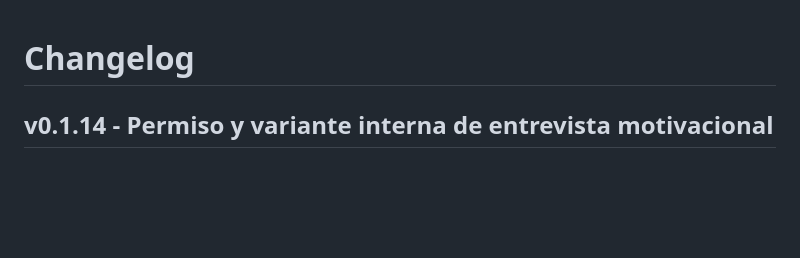
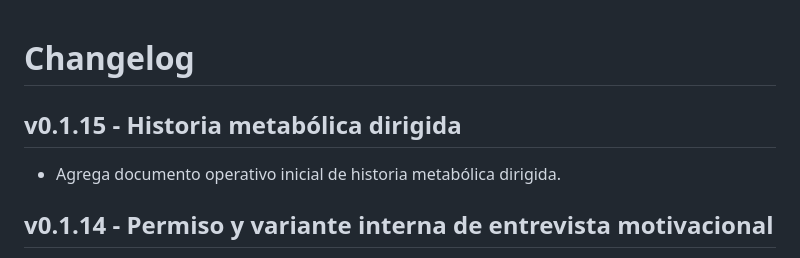
Before and after one commit to Raginmar12/MetaboCore, a Markdown page: CHANGELOG.md, the part around the change. GitHub-like rendering; blank space fills up the shorter version.

```diff
--- a/CHANGELOG.md
+++ b/CHANGELOG.md
@@ -1,4 +1,8 @@
 # Changelog
+
+## v0.1.15 - Historia metabólica dirigida
+
+- Agrega documento operativo inicial de historia metabólica dirigida.
 
 ## v0.1.14 - Permiso y variante interna de entrevista motivacional
 
```
Also changed, not shown: docs/01_flujo_consulta/primera_consulta.md (+3 -1 lines), docs/02_formatos/historia_metabolica_dirigida.md (added, +411 -0 lines).
